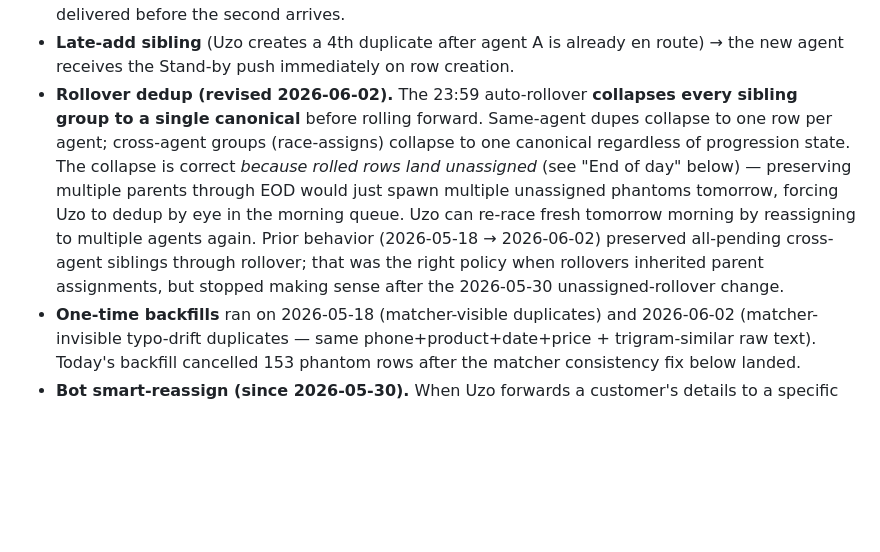
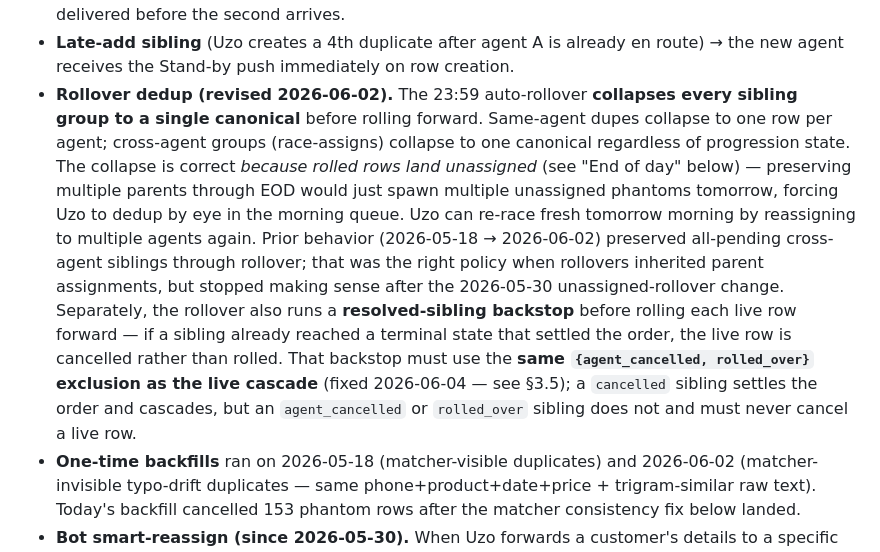
Before and after one commit to patrhick1/reda_internal, a Markdown page: reda_system_design_doc.md, the part around one of its changes. Rendered like a GitHub page; blank space fills up the shorter version.

```diff
--- a/reda_system_design_doc.md
+++ b/reda_system_design_doc.md
@@ -123,7 +123,7 @@ Agent travels, delivers, collects payment (cash or transfer), verifies amount.
 - **Cascade scope (since 2026-06-03 — see §3.5).** The trigger `tg_handle_sibling_coordination` fires on every terminal status **except `rolled_over` and `agent_cancelled`** — the two row-level terminals. `rolled_over` is EOD-owned (its dedup is done separately); `agent_cancelled` means "this agent's row is closed but the order is still live for everyone else." For order-level terminals (`delivered`, `cancelled`, `failed_delivery`, `no_product`, `abandoned`) the cascade is correct: when the order is over, the siblings close. For per-row removal (phantom cleanup, "not my delivery"), use `agent_cancelled`. The 2026-06-03 phantom-race incident — cancelling 11 phantoms via `cancelled` and watching the cascade take 12 intended-agent canonicals down with them — is the canonical case `agent_cancelled` solves.
 - **Sibling match** runs two checks as **independent alternatives** — two rows are siblings if (a) their bot-message fingerprints match OR (b) their normalized address AND quantity match. The OR is real: even when both rows have fingerprints, the address+qty path still fires. That's load-bearing for typo-drift cases — the contractor's AI re-parses the same WhatsApp message with slightly different formatting on each forward, producing different fingerprints for what is one physical order. Address+qty catches them. Same-day repeat orders to the **same** address don't false-cancel only because legitimate repeats are usually to a different address, different qty, or get marked delivered before the second arrives.
 - **Late-add sibling** (Uzo creates a 4th duplicate after agent A is already en route) → the new agent receives the Stand-by push immediately on row creation.
-- **Rollover dedup (revised 2026-06-02).** The 23:59 auto-rollover **collapses every sibling group to a single canonical** before rolling forward. Same-agent dupes collapse to one row per agent; cross-agent groups (race-assigns) collapse to one canonical regardless of progression state. The collapse is correct *because rolled rows land unassigned* (see "End of day" below) — preserving multiple parents through EOD would just spawn multiple unassigned phantoms tomorrow, forcing Uzo to dedup by eye in the morning queue. Uzo can re-race fresh tomorrow morning by reassigning to multiple agents again. Prior behavior (2026-05-18 → 2026-06-02) preserved all-pending cross-agent siblings through rollover; that was the right policy when rollovers inherited parent assignments, but stopped making sense after the 2026-05-30 unassigned-rollover change.
+- **Rollover dedup (revised 2026-06-02).** The 23:59 auto-rollover **collapses every sibling group to a single canonical** before rolling forward. Same-agent dupes collapse to one row per agent; cross-agent groups (race-assigns) collapse to one canonical regardless of progression state. The collapse is correct *because rolled rows land unassigned* (see "End of day" below) — preserving multiple parents through EOD would just spawn multiple unassigned phantoms tomorrow, forcing Uzo to dedup by eye in the morning queue. Uzo can re-race fresh tomorrow morning by reassigning to multiple agents again. Prior behavior (2026-05-18 → 2026-06-02) preserved all-pending cross-agent siblings through rollover; that was the right policy when rollovers inherited parent assignments, but stopped making sense after the 2026-05-30 unassigned-rollover change. Separately, the rollover also runs a **resolved-sibling backstop** before rolling each live row forward — if a sibling already reached a terminal state that settled the order, the live row is cancelled rather than rolled. That backstop must use the **same `{agent_cancelled, rolled_over}` exclusion as the live cascade** (fixed 2026-06-04 — see §3.5); a `cancelled` sibling settles the order and cascades, but an `agent_cancelled` or `rolled_over` sibling does not and must never cancel a live row.
 - **One-time backfills** ran on 2026-05-18 (matcher-visible duplicates) and 2026-06-02 (matcher-invisible typo-drift duplicates — same phone+product+date+price + trigram-similar raw text). Today's backfill cancelled 153 phantom rows after the matcher consistency fix below landed.
 - **Bot smart-reassign (since 2026-05-30).** When Uzo forwards a customer's details to a specific agent on WhatsApp, `bot_create_delivery` checks for an unassigned sibling first (the rolled-over orphan from last night) and **absorbs that row by UPDATEing its `assigned_agent_id` instead of inserting a duplicate**. The match uses the same two-tier predicate as sibling coordination. Race semantics are preserved automatically: the FIRST forward absorbs the orphan; subsequent forwards see an *assigned* sibling, fall through to the existing insert path, and spawn fresh sibling rows for the race. Lets Uzo keep his WhatsApp habit without polluting the audit trail with phantom "the bot also created this" duplicates.
 - **Matcher consistency restored (2026-06-02).** Between 2026-05-25 and 2026-06-02, a tightening patch had gated the (b) address+qty path behind "at least one fingerprint is null" inside `bot_create_delivery` (pre-empt + smart-reassign) and the moral equivalent inside `run_eod_rollover.sib_key` (fingerprint-first partitioning). Effect: typo-drifted bot forwards (both have fingerprints, fingerprints differ) silently bypassed dedup at intake, mid-day cascade, and EOD. Restored to the documented (a) OR (b) independence in `_find_sibling_deliveries`, both inlined predicates in `bot_create_delivery`, and the sib_key expression in `run_eod_rollover`.
```
Also changed, not shown: other parts of reda_system_design_doc.md (+2 -0 lines), reda_prd.md (+4 -0 lines).
